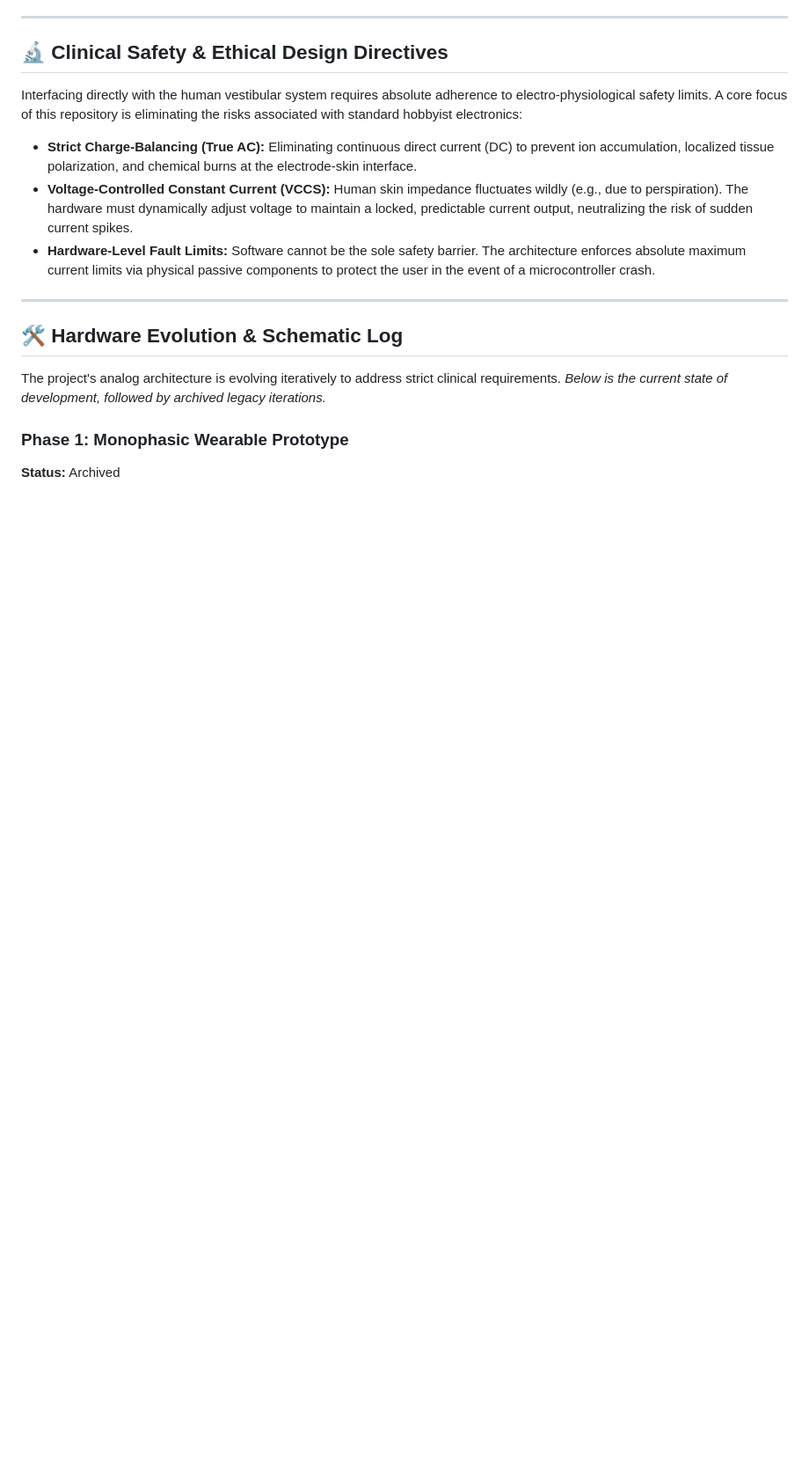
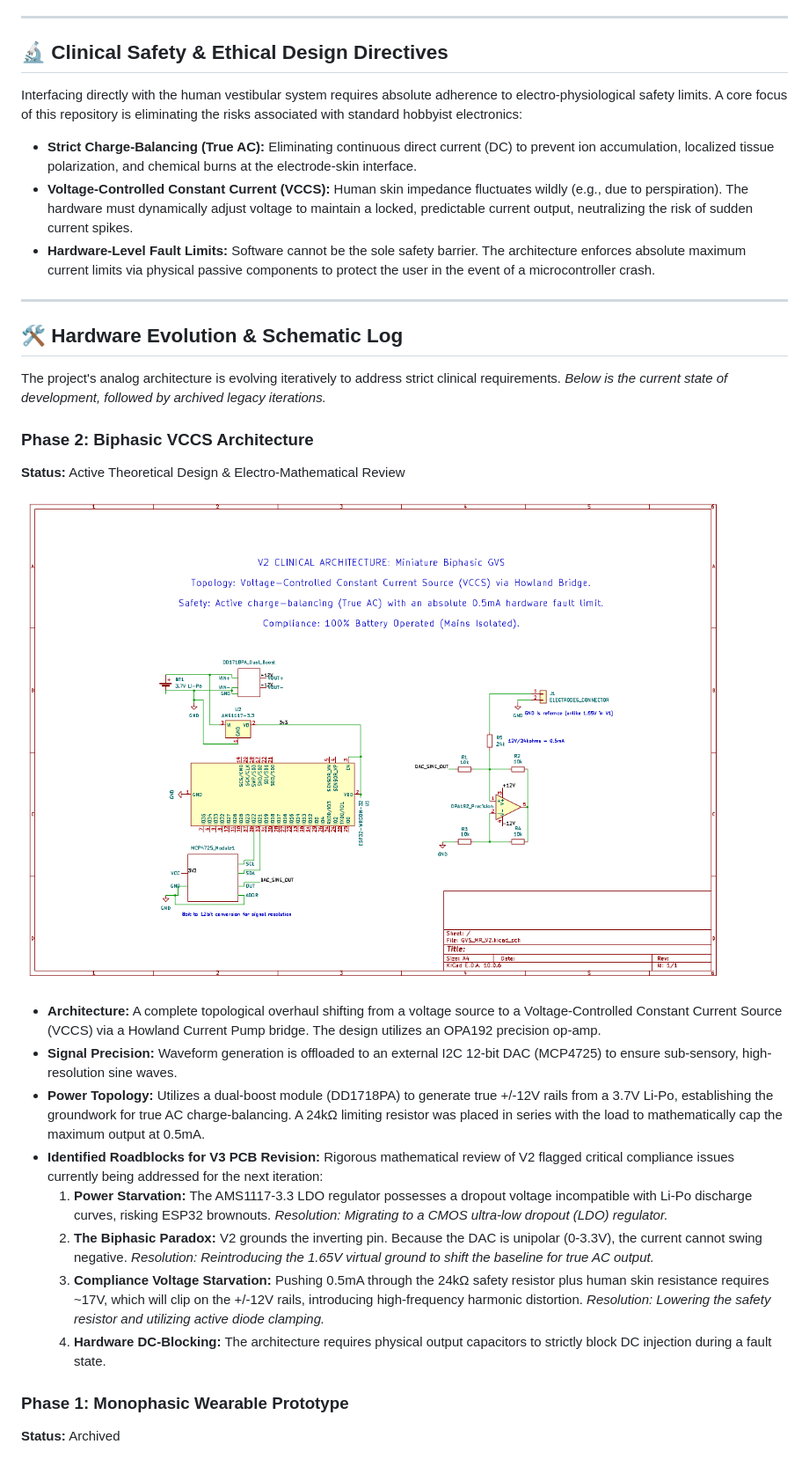
Before and after one commit to BreakingKnees/Galvanic-Vestibular-Stimulation, a Markdown page: readme.md, the part around the change. Shown at 88% size. Rendered like a GitHub page; pictures changed too: v2.png (added); blank space fills up the shorter version.

Commit message:
hw: introduce V2 biphasic VCCS KiCad schematic, 12-bit DAC integration, and V3 compliance roadblocks

```diff
--- a/readme.md
+++ b/readme.md
@@ -20,6 +20,21 @@ Interfacing directly with the human vestibular system requires absolute adherenc
 ## 🛠️ Hardware Evolution & Schematic Log
 
 The project's analog architecture is evolving iteratively to address strict clinical requirements. *Below is the current state of development, followed by archived legacy iterations.*
+
+### Phase 2: Biphasic VCCS Architecture
+**Status:** Active Theoretical Design & Electro-Mathematical Review
+
+![V2 Schematic](v2.png)
+
+* **Architecture:** A complete topological overhaul shifting from a voltage source to a Voltage-Controlled Constant Current Source (VCCS) via a Howland Current Pump bridge. The design utilizes an OPA192 precision op-amp.
+* **Signal Precision:** Waveform generation is offloaded to an external I2C 12-bit DAC (MCP4725) to ensure sub-sensory, high-resolution sine waves.
+* **Power Topology:** Utilizes a dual-boost module (DD1718PA) to generate true +/-12V rails from a 3.7V Li-Po, establishing the groundwork for true AC charge-balancing. A 24kΩ limiting resistor was placed in series with the load to mathematically cap the maximum output at 0.5mA.
+* **Identified Roadblocks for V3 PCB Revision:**
+  Rigorous mathematical review of V2 flagged critical compliance issues currently being addressed for the next iteration:
+  1. **Power Starvation:** The AMS1117-3.3 LDO regulator possesses a dropout voltage incompatible with Li-Po discharge curves, risking ESP32 brownouts. *Resolution: Migrating to a CMOS ultra-low dropout (LDO) regulator.*
+  2. **The Biphasic Paradox:** V2 grounds the inverting pin. Because the DAC is unipolar (0-3.3V), the current cannot swing negative. *Resolution: Reintroducing the 1.65V virtual ground to shift the baseline for true AC output.*
+  3. **Compliance Voltage Starvation:** Pushing 0.5mA through the 24kΩ safety resistor plus human skin resistance requires ~17V, which will clip on the +/-12V rails, introducing high-frequency harmonic distortion. *Resolution: Lowering the safety resistor and utilizing active diode clamping.*
+  4. **Hardware DC-Blocking:** The architecture requires physical output capacitors to strictly block DC injection during a fault state.
 
 ### Phase 1: Monophasic Wearable Prototype
 **Status:** Archived
```
Also changed, not shown: 1 other file.
